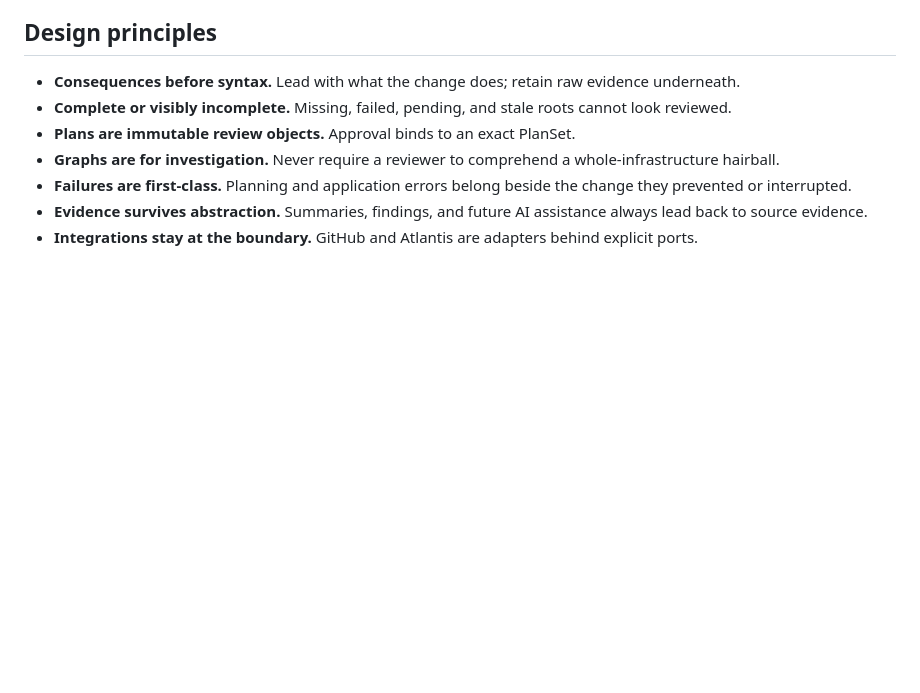
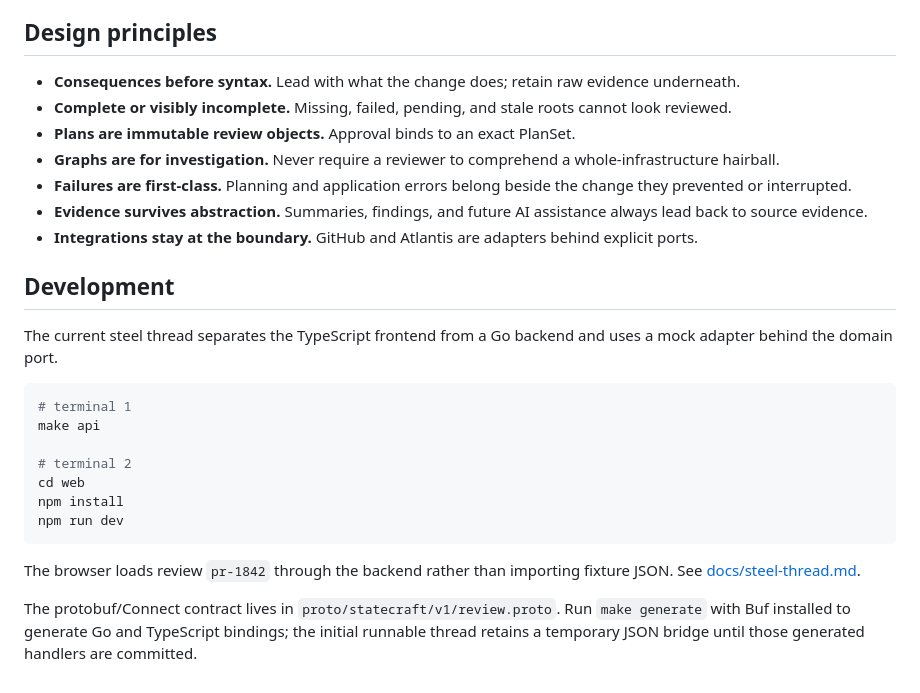
Before and after one commit to lanej/infra-review, a Markdown page: README.md, the part around the change. Rendered like a GitHub page; blank space fills up the shorter version.

Commit message:
Document steel thread development

````diff
--- a/README.md
+++ b/README.md
@@ -143,3 +143,22 @@ The prototype exists to validate the review interaction model. The next implemen
 - **Failures are first-class.** Planning and application errors belong beside the change they prevented or interrupted.
 - **Evidence survives abstraction.** Summaries, findings, and future AI assistance always lead back to source evidence.
 - **Integrations stay at the boundary.** GitHub and Atlantis are adapters behind explicit ports.
+
+
+## Development
+
+The current steel thread separates the TypeScript frontend from a Go backend and uses a mock adapter behind the domain port.
+
+```sh
+# terminal 1
+make api
+
+# terminal 2
+cd web
+npm install
+npm run dev
+```
+
+The browser loads review `pr-1842` through the backend rather than importing fixture JSON. See [docs/steel-thread.md](./docs/steel-thread.md).
+
+The protobuf/Connect contract lives in `proto/statecraft/v1/review.proto`. Run `make generate` with Buf installed to generate Go and TypeScript bindings; the initial runnable thread retains a temporary JSON bridge until those generated handlers are committed.
````
